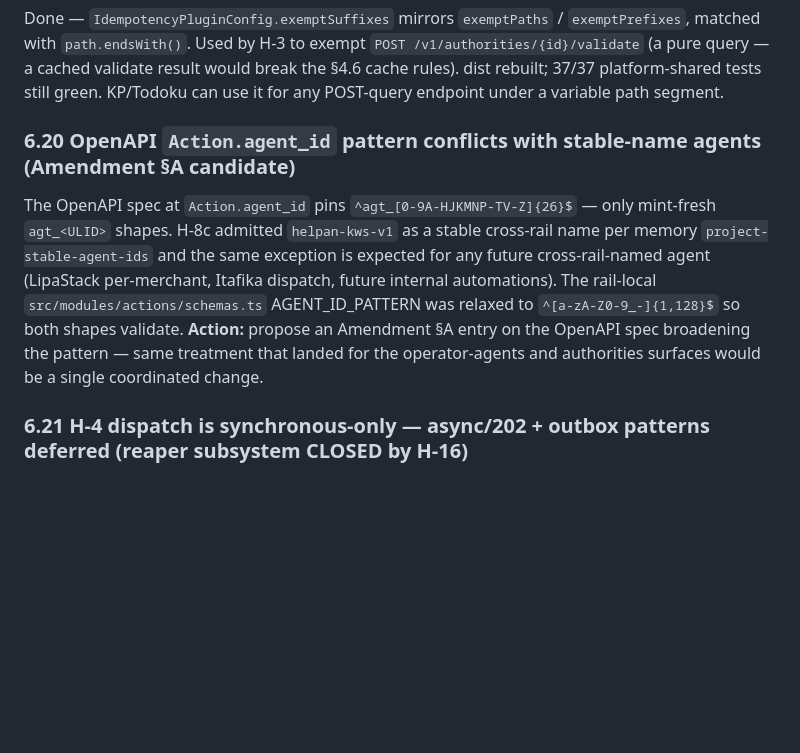
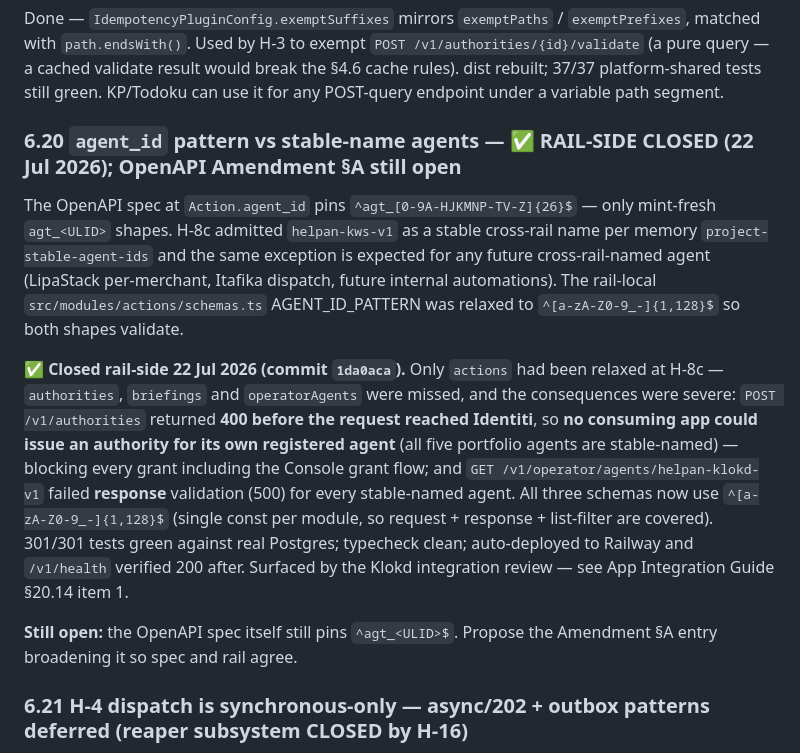
Before and after one commit to whyyam1/helpan_ai, a Markdown page: RECAP.md, the part around the change. GitHub-like rendering; blank space fills up the shorter version.

Commit message:
RECAP §6.20 — record the rail-side agent_id fix (authorities/briefings/operator-agents)

```diff
--- a/RECAP.md
+++ b/RECAP.md
@@ -246,8 +246,12 @@ Delegated Authority Contract §7.3 table says `AUTHORITY_EXPIRED | 410` but the
 ### 6.17 `exemptSuffixes` added to `@kmv/platform-shared` idempotency plugin (H-3 decision 3a)
 Done — `IdempotencyPluginConfig.exemptSuffixes` mirrors `exemptPaths` / `exemptPrefixes`, matched with `path.endsWith()`. Used by H-3 to exempt `POST /v1/authorities/{id}/validate` (a pure query — a cached validate result would break the §4.6 cache rules). dist rebuilt; 37/37 platform-shared tests still green. KP/Todoku can use it for any POST-query endpoint under a variable path segment.
 
-### 6.20 OpenAPI `Action.agent_id` pattern conflicts with stable-name agents (Amendment §A candidate)
-The OpenAPI spec at `Action.agent_id` pins `^agt_[0-9A-HJKMNP-TV-Z]{26}$` — only mint-fresh `agt_<ULID>` shapes. H-8c admitted `helpan-kws-v1` as a stable cross-rail name per memory `project-stable-agent-ids` and the same exception is expected for any future cross-rail-named agent (LipaStack per-merchant, Itafika dispatch, future internal automations). The rail-local `src/modules/actions/schemas.ts` AGENT_ID_PATTERN was relaxed to `^[a-zA-Z0-9_-]{1,128}$` so both shapes validate. **Action:** propose an Amendment §A entry on the OpenAPI spec broadening the pattern — same treatment that landed for the operator-agents and authorities surfaces would be a single coordinated change.
+### 6.20 `agent_id` pattern vs stable-name agents — ✅ RAIL-SIDE CLOSED (22 Jul 2026); OpenAPI Amendment §A still open
+The OpenAPI spec at `Action.agent_id` pins `^agt_[0-9A-HJKMNP-TV-Z]{26}$` — only mint-fresh `agt_<ULID>` shapes. H-8c admitted `helpan-kws-v1` as a stable cross-rail name per memory `project-stable-agent-ids` and the same exception is expected for any future cross-rail-named agent (LipaStack per-merchant, Itafika dispatch, future internal automations). The rail-local `src/modules/actions/schemas.ts` AGENT_ID_PATTERN was relaxed to `^[a-zA-Z0-9_-]{1,128}$` so both shapes validate.
+
+**✅ Closed rail-side 22 Jul 2026 (commit `1da0aca`).** Only `actions` had been relaxed at H-8c — `authorities`, `briefings` and `operatorAgents` were missed, and the consequences were severe: `POST /v1/authorities` returned **400 before the request reached Identiti**, so **no consuming app could issue an authority for its own registered agent** (all five portfolio agents are stable-named) — blocking every grant including the Console grant flow; and `GET /v1/operator/agents/helpan-klokd-v1` failed **response** validation (500) for every stable-named agent. All three schemas now use `^[a-zA-Z0-9_-]{1,128}$` (single const per module, so request + response + list-filter are covered). 301/301 tests green against real Postgres; typecheck clean; auto-deployed to Railway and `/v1/health` verified 200 after. Surfaced by the Klokd integration review — see App Integration Guide §20.14 item 1.
+
+**Still open:** the OpenAPI spec itself still pins `^agt_<ULID>$`. Propose the Amendment §A entry broadening it so spec and rail agree.
 
 ### 6.21 H-4 dispatch is synchronous-only — async/202 + outbox patterns deferred (**reaper subsystem CLOSED by H-16**)
 Pending-action reaper landed at H-16 (22 May 2026) — the fourth Procfile process (`reaper`) settles `actions.status='pending'` rows older than `REAPER_STALE_AFTER_SECONDS` (default 600s) to `failed/REAPER_UNRESOLVED` with an `action.fail` audit entry chained off the previous head. Closes the operational gap where a Phase-A-committed-Phase-B-crashed action would sit in pending indefinitely. The async/202 + outbox transport patterns themselves remain v1.1 candidates, but the immediate v1.0 crash-window concern is settled.
```
